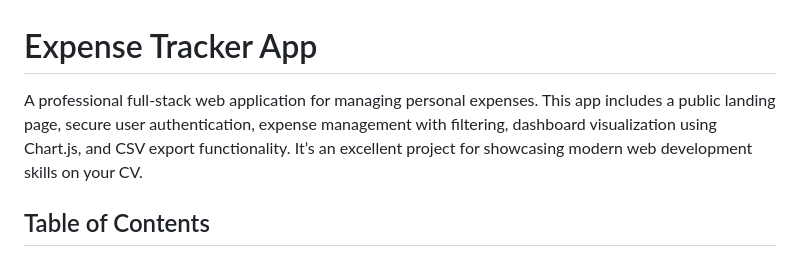
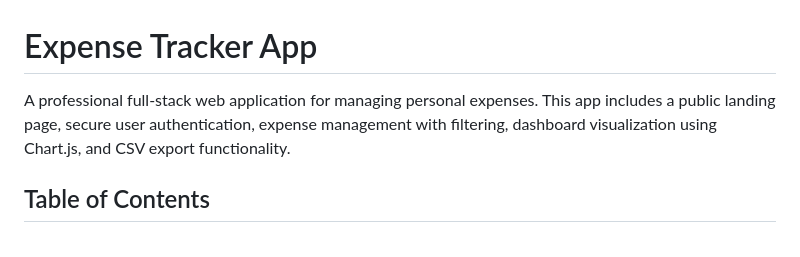
Before and after one commit to Abdullah92o/Expense-Tracker-App, a Markdown page: README.md, the part around the change. Rendered like a GitHub page.

```diff
--- a/README.md
+++ b/README.md
@@ -1,7 +1,6 @@
 # Expense Tracker App
 
-A professional full-stack web application for managing personal expenses. This app includes a public landing page, secure user authentication, expense management with filtering, dashboard visualization using Chart.js, and CSV export functionality. It’s an excellent project for showcasing modern web development skills on your CV.
-
+A professional full-stack web application for managing personal expenses. This app includes a public landing page, secure user authentication, expense management with filtering, dashboard visualization using Chart.js, and CSV export functionality.
 ## Table of Contents
 
 - [Features](#features)
```
